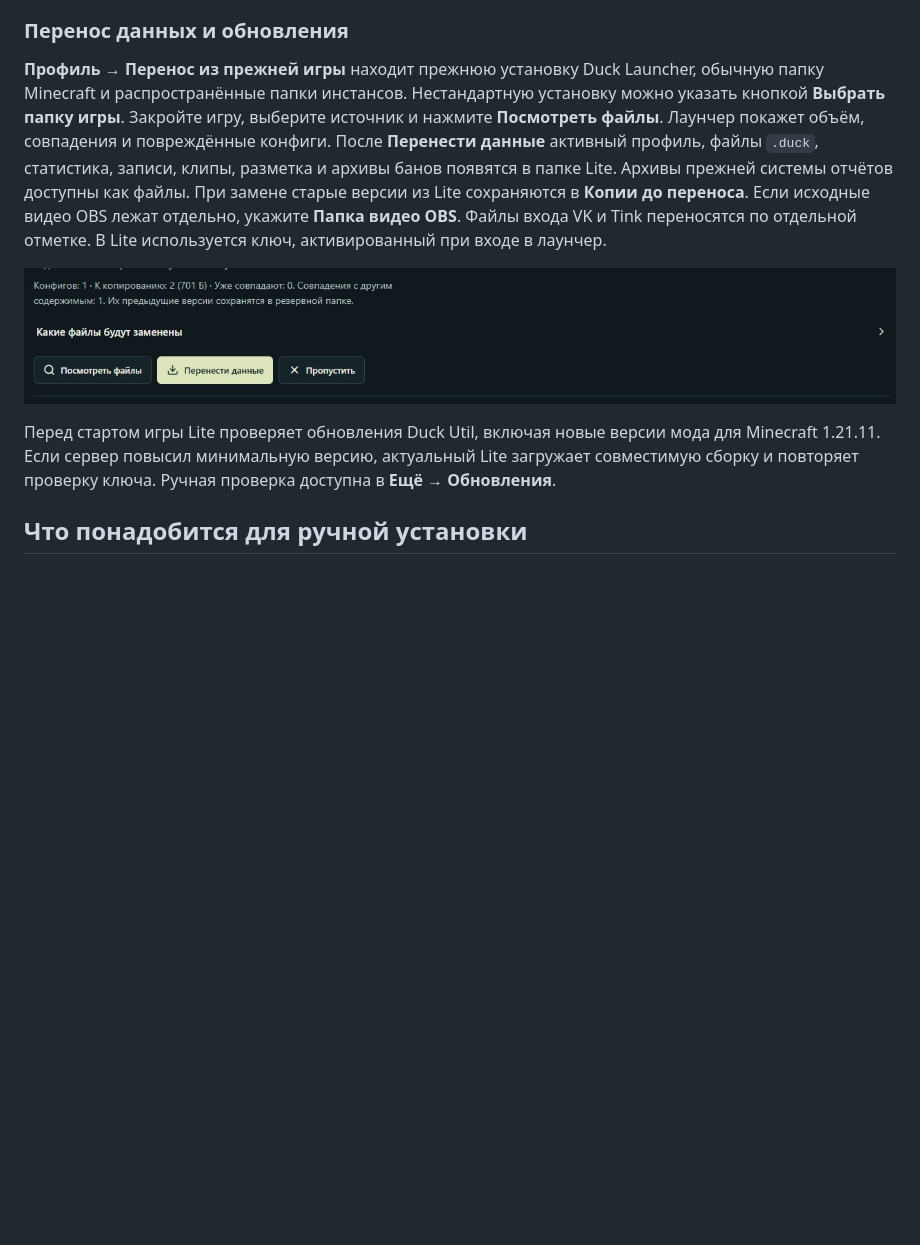
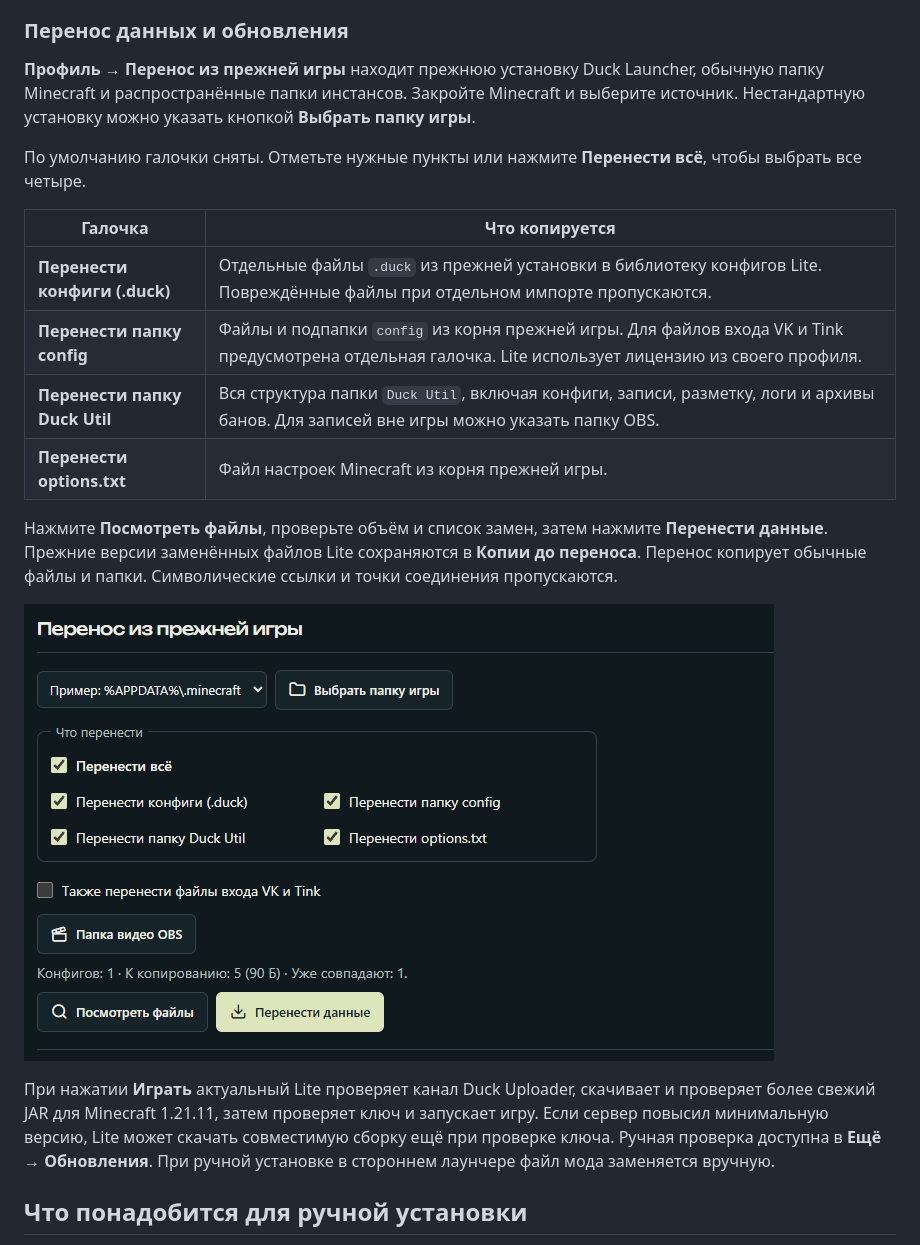
Before and after one commit to 1WTPT/duck-gitbook, a Markdown page: nachalo-raboty/installation.md, the part around the change. Drawn GitHub-style; pictures changed too: .gitbook/assets/Duck-Launcher-Lite-Migration-4.1.png (added); blank space fills up the shorter version.

Commit message:
GITBOOK-33: Duck Launcher Lite 4.1 — выбор данных при переносе

```diff
--- a/nachalo-raboty/installation.md
+++ b/nachalo-raboty/installation.md
@@ -33,11 +33,22 @@ Duck Util с действующей лицензией автоматическ
 
 ### Перенос данных и обновления
 
-**Профиль → Перенос из прежней игры** находит прежнюю установку Duck Launcher, обычную папку Minecraft и распространённые папки инстансов. Нестандартную установку можно указать кнопкой **Выбрать папку игры**. Закройте игру, выберите источник и нажмите **Посмотреть файлы**. Лаунчер покажет объём, совпадения и повреждённые конфиги. После **Перенести данные** активный профиль, файлы `.duck`, статистика, записи, клипы, разметка и архивы банов появятся в папке Lite. Архивы прежней системы отчётов доступны как файлы. При замене старые версии из Lite сохраняются в **Копии до переноса**. Если исходные видео OBS лежат отдельно, укажите **Папка видео OBS**. Файлы входа VK и Tink переносятся по отдельной отметке. В Lite используется ключ, активированный при входе в лаунчер.
+**Профиль → Перенос из прежней игры** находит прежнюю установку Duck Launcher, обычную папку Minecraft и распространённые папки инстансов. Закройте Minecraft и выберите источник. Нестандартную установку можно указать кнопкой **Выбрать папку игры**.
 
-![Просмотр совпадений и подтверждение переноса](../.gitbook/assets/duck-lite-migration-41.jpg)
+По умолчанию галочки сняты. Отметьте нужные пункты или нажмите **Перенести всё**, чтобы выбрать все четыре.
 
-Перед стартом игры Lite проверяет обновления Duck Util, включая новые версии мода для Minecraft 1.21.11. Если сервер повысил минимальную версию, актуальный Lite загружает совместимую сборку и повторяет проверку ключа. Ручная проверка доступна в **Ещё → Обновления**.
+| Галочка                       | Что копируется                                                                                                                                           |
+| ----------------------------- | -------------------------------------------------------------------------------------------------------------------------------------------------------- |
+| **Перенести конфиги (.duck)** | Отдельные файлы `.duck` из прежней установки в библиотеку конфигов Lite. Повреждённые файлы при отдельном импорте пропускаются.                          |
+| **Перенести папку config**    | Файлы и подпапки `config` из корня прежней игры. Для файлов входа VK и Tink предусмотрена отдельная галочка. Lite использует лицензию из своего профиля. |
+| **Перенести папку Duck Util** | Вся структура папки `Duck Util`, включая конфиги, записи, разметку, логи и архивы банов. Для записей вне игры можно указать папку OBS.                   |
+| **Перенести options.txt**     | Файл настроек Minecraft из корня прежней игры.                                                                                                           |
+
+Нажмите **Посмотреть файлы**, проверьте объём и список замен, затем нажмите **Перенести данные**. Прежние версии заменённых файлов Lite сохраняются в **Копии до переноса**. Перенос копирует обычные файлы и папки. Символические ссылки и точки соединения пропускаются.
+
+![Четыре галочки переноса и предварительный просмотр](../.gitbook/assets/Duck-Launcher-Lite-Migration-4.1.png)
+
+При нажатии **Играть** актуальный Lite проверяет канал Duck Uploader, скачивает и проверяет более свежий JAR для Minecraft 1.21.11, затем проверяет ключ и запускает игру. Если сервер повысил минимальную версию, Lite может скачать совместимую сборку ещё при проверке ключа. Ручная проверка доступна в **Ещё → Обновления**. При ручной установке в стороннем лаунчере файл мода заменяется вручную.
 
 ## Что понадобится для ручной установки
 
```
Also changed, not shown: reference/changelog.md (+1 -0 lines).
